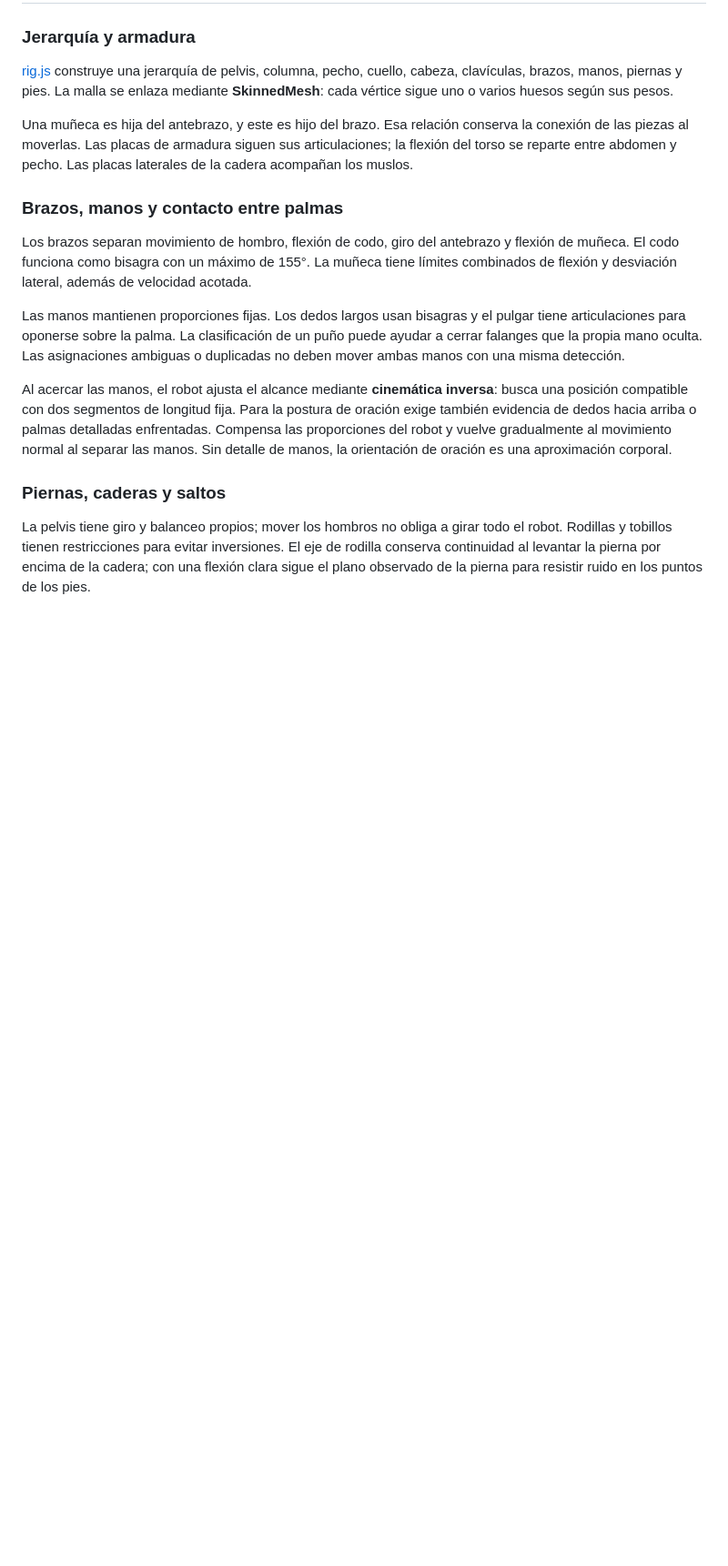
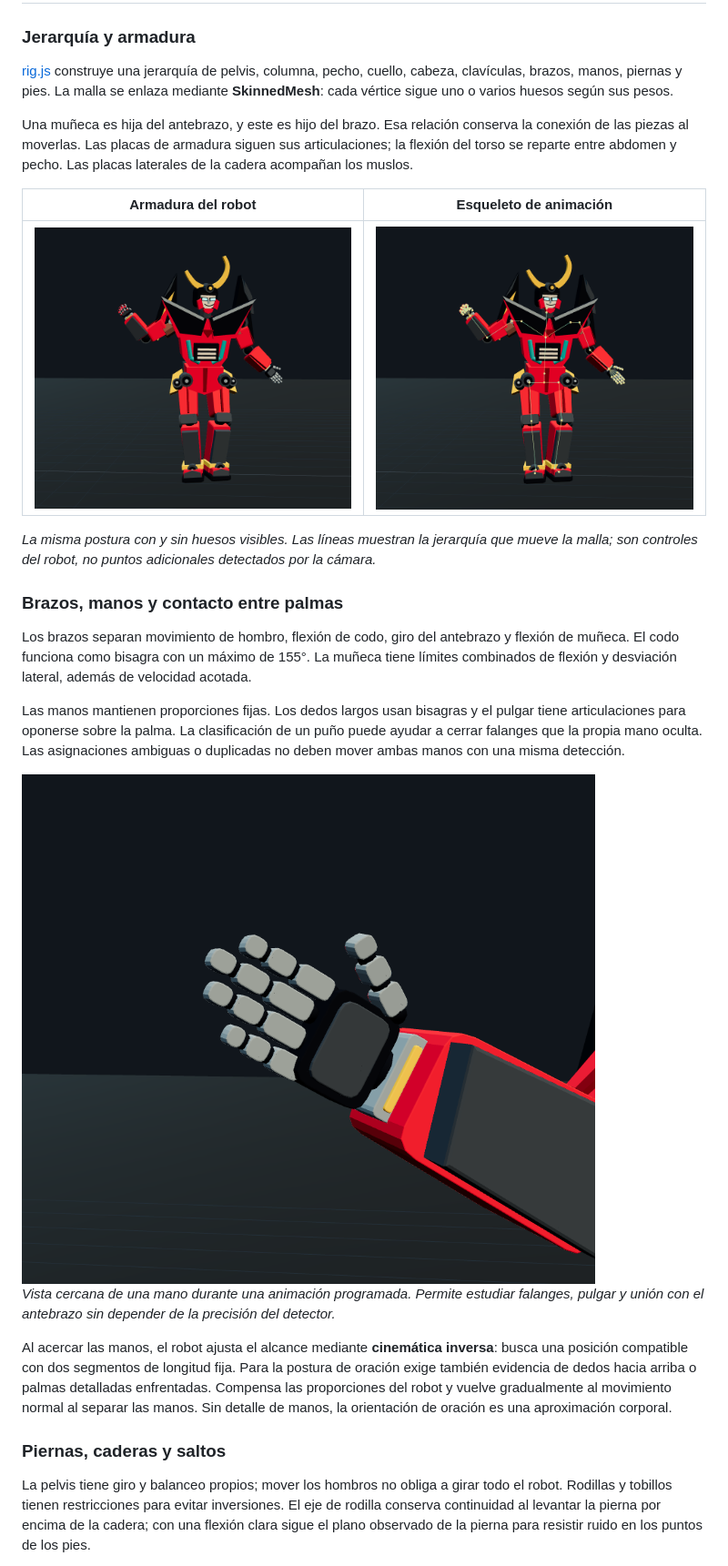
Before and after one commit to Nicolas1609-1/Robot-Lagan, a Markdown page: README.md, the part around the change printed below. Shown: that part at 91% size. Drawn GitHub-style; pictures changed too: tools/docs/images/esqueleto.png (added), tools/docs/images/mano.png (added), tools/docs/images/robot.png (added); blank space fills up the shorter version.

```diff
--- a/README.md
+++ b/README.md
@@ -208,11 +216,21 @@ Una cámara común no mide directamente la profundidad como un sensor dedicado.
 
 Una muñeca es hija del antebrazo, y este es hijo del brazo. Esa relación conserva la conexión de las piezas al moverlas. Las placas de armadura siguen sus articulaciones; la flexión del torso se reparte entre abdomen y pecho. Las placas laterales de la cadera acompañan los muslos.
 
+| Armadura del robot | Esqueleto de animación |
+| --- | --- |
+| ![Samurái 3D en una postura programada de movimiento](tools/docs/images/robot.png) | ![La misma postura mostrando huesos de torso, extremidades y dedos](tools/docs/images/esqueleto.png) |
+
+*La misma postura con y sin huesos visibles. Las líneas muestran la jerarquía que mueve la malla; son controles del robot, no puntos adicionales detectados por la cámara.*
+
 ### Brazos, manos y contacto entre palmas
 
 Los brazos separan movimiento de hombro, flexión de codo, giro del antebrazo y flexión de muñeca. El codo funciona como bisagra con un máximo de 155°. La muñeca tiene límites combinados de flexión y desviación lateral, además de velocidad acotada.
 
 Las manos mantienen proporciones fijas. Los dedos largos usan bisagras y el pulgar tiene articulaciones para oponerse sobre la palma. La clasificación de un puño puede ayudar a cerrar falanges que la propia mano oculta. Las asignaciones ambiguas o duplicadas no deben mover ambas manos con una misma detección.
+
+<img src="tools/docs/images/mano.png" alt="Detalle de la mano mecánica articulada y su conexión con la muñeca" width="640">
+
+*Vista cercana de una mano durante una animación programada. Permite estudiar falanges, pulgar y unión con el antebrazo sin depender de la precisión del detector.*
 
 Al acercar las manos, el robot ajusta el alcance mediante **cinemática inversa**: busca una posición compatible con dos segmentos de longitud fija. Para la postura de oración exige también evidencia de dedos hacia arriba o palmas detalladas enfrentadas. Compensa las proporciones del robot y vuelve gradualmente al movimiento normal al separar las manos. Sin detalle de manos, la orientación de oración es una aproximación corporal.
 
```
Also changed, not shown: other parts of README.md (+14 -0 lines), tools/docs/images/baile.png (added), tools/docs/images/estudio.png (added), 1 other file.
